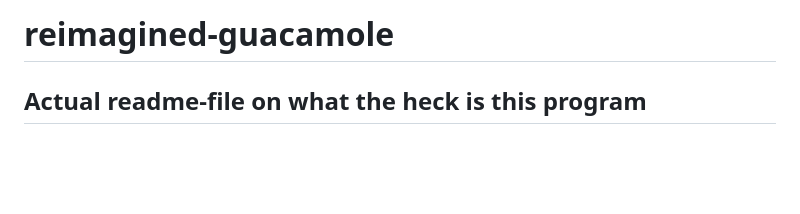
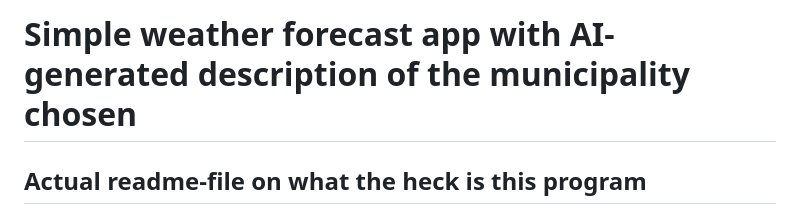
Before and after one commit to NKRisu/reimagined-guacamole, a Markdown page: README.md, the part around the change. Rendered like a GitHub page; blank space fills up the shorter version.

```diff
--- a/README.md
+++ b/README.md
@@ -1,4 +1,4 @@
-# reimagined-guacamole
+# Simple weather forecast app with AI-generated description of the municipality chosen
 
 ## Actual readme-file on what the heck is this program
 
```
